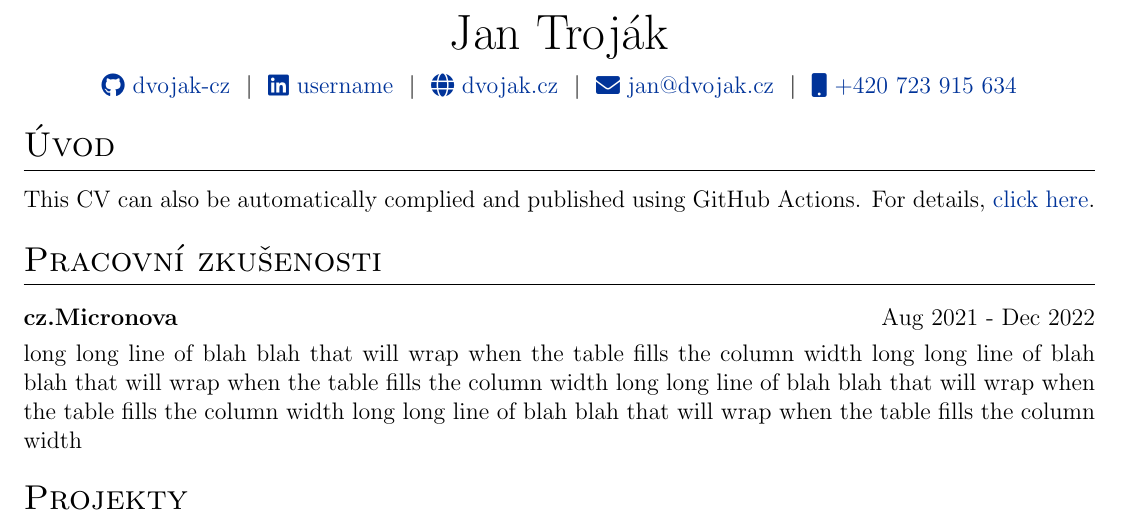
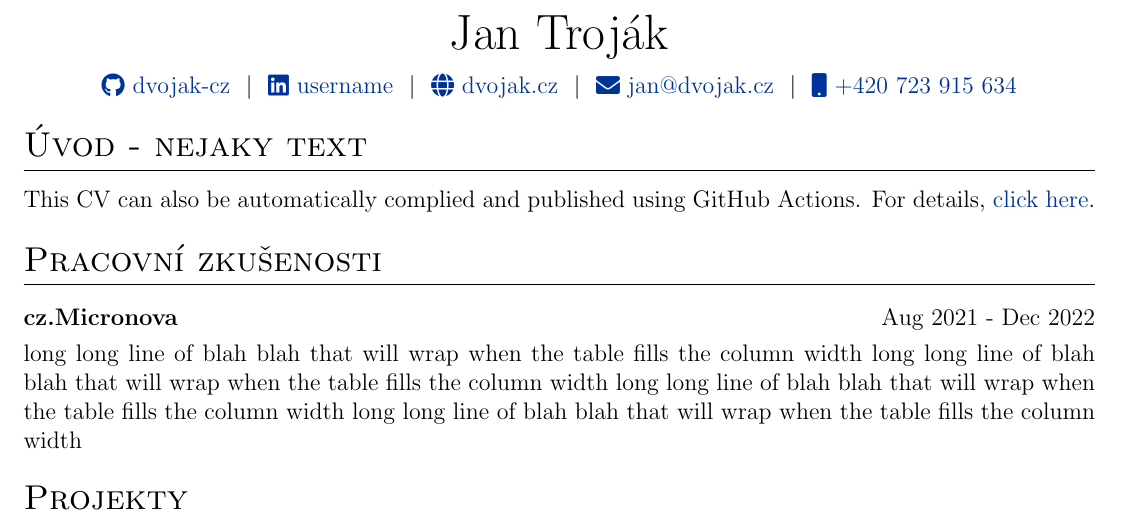
Before and after one commit to dvojak-cz/cv, a LaTeX CV (src/trojak_cv_cz.tex): part of page 1 of 2, cut so that both start at the same text. Compiled offline with pdfLaTeX.

Commit message:
Update trojak_cv_cz.tex

```diff
--- a/src/trojak_cv_cz.tex
+++ b/src/trojak_cv_cz.tex
@@ -106,7 +106,7 @@
 %----------------------------------------------------------------------------------------
 
 %Interests/ Keywords/ Summary
-\section{Úvod}
+\section{Úvod - nejaky text}
 This CV can also be automatically complied and published using GitHub Actions. For details, \href{https://github.com/jitinnair1/autoCV}{click here}.
 
 %Experience
```
